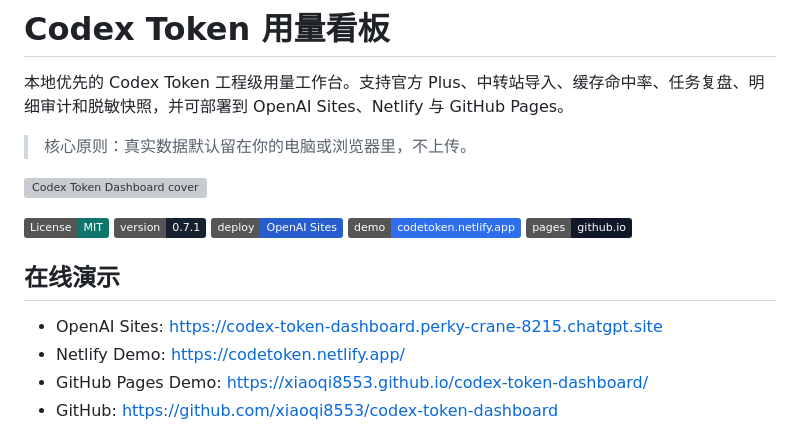
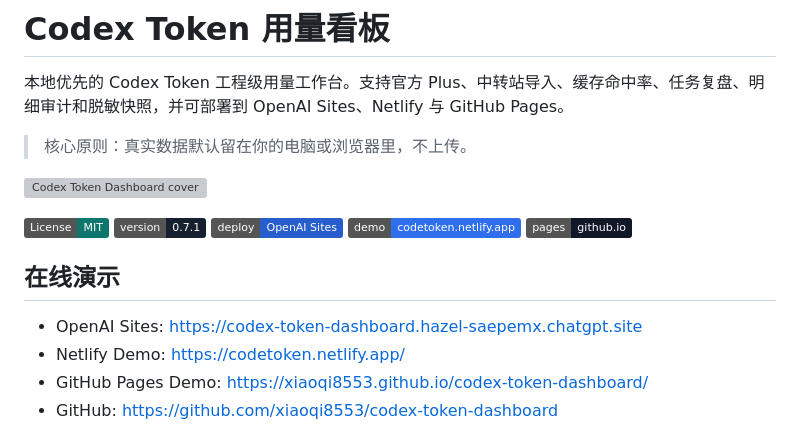
Before and after one commit to xiaoqi8553/codex-token-dashboard, a Markdown page: README.md, the part around one of its changes. GitHub-like rendering; badges without logos; grey boxes are pictures that could not be loaded.

Commit message:
Update Sites production URL

```diff
--- a/README.md
+++ b/README.md
@@ -14,7 +14,7 @@
 
 ## 在线演示
 
-- OpenAI Sites: https://codex-token-dashboard.perky-crane-8215.chatgpt.site
+- OpenAI Sites: https://codex-token-dashboard.hazel-saepemx.chatgpt.site
 - Netlify Demo: https://codetoken.netlify.app/
 - GitHub Pages Demo: https://xiaoqi8553.github.io/codex-token-dashboard/
 - GitHub: https://github.com/xiaoqi8553/codex-token-dashboard
```
Also changed, not shown: other parts of README.md (+1 -1 lines), CHANGELOG.md (+1 -0 lines).
